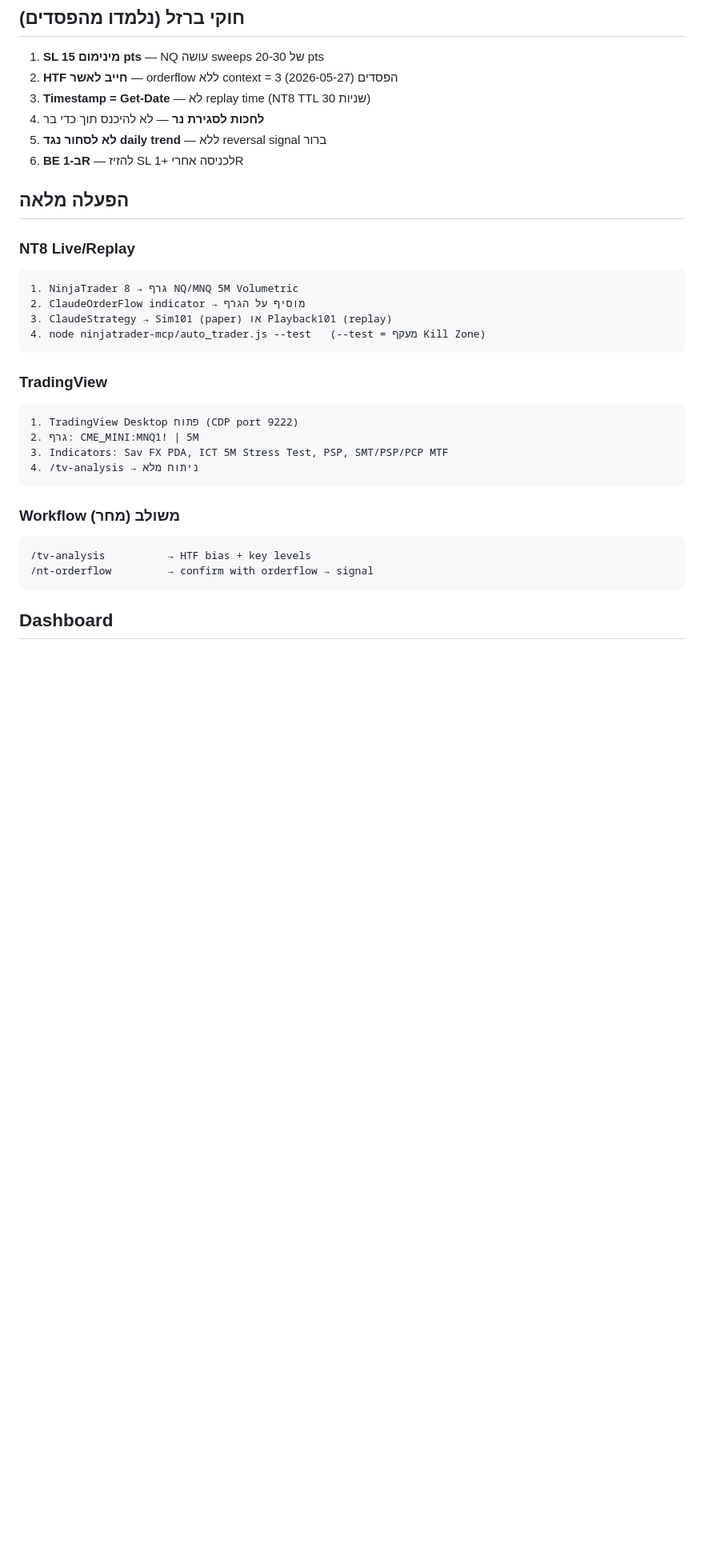
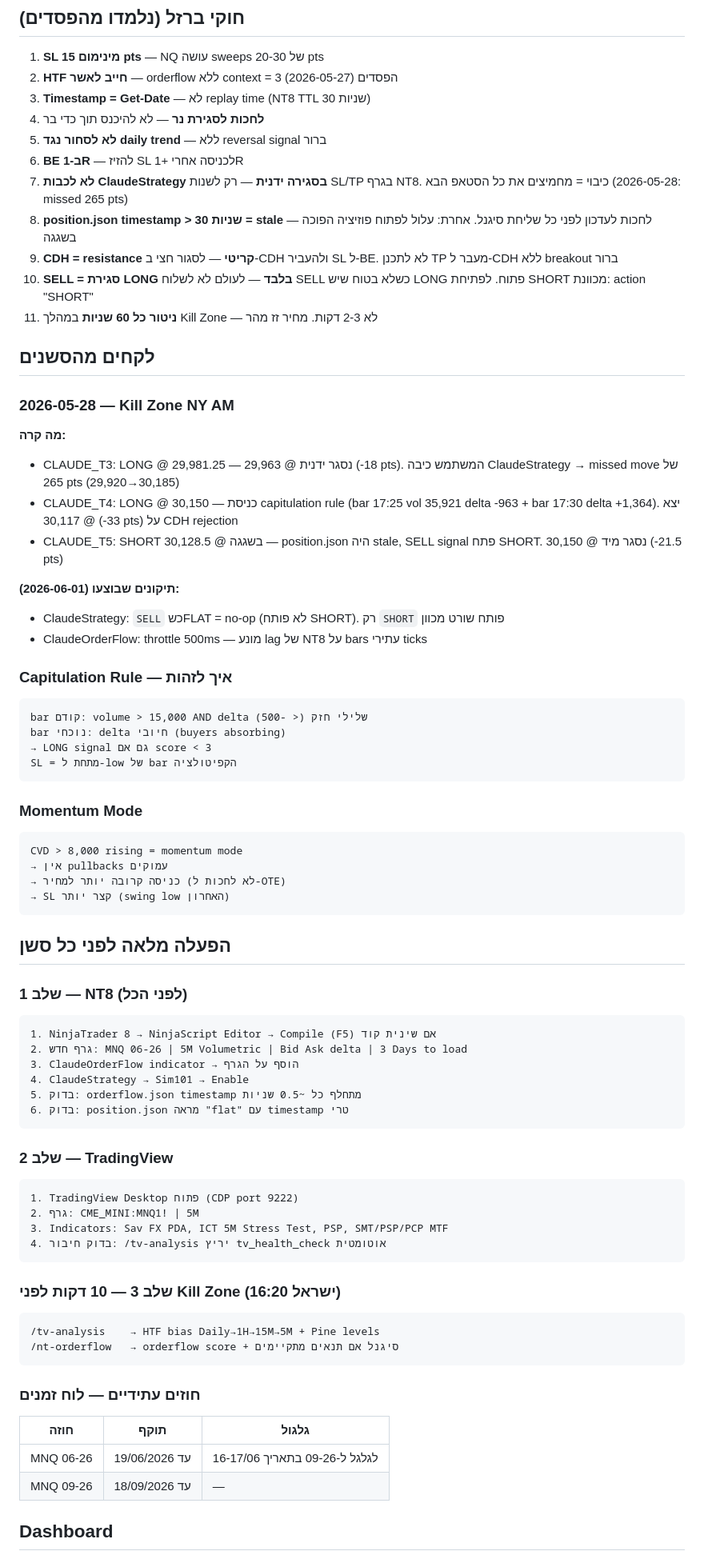
Before and after one commit to regev2580-tech/mnq-trading-bot, a Markdown page: CLAUDE.md, the part around one of its changes. Shown at 80% size. GitHub-like rendering; blank space fills up the shorter version.

Commit message:
chore: update CLAUDE.md — lessons 2026-05-28, contract MNQ06-26, new iron rules, code fixes

````diff
--- a/CLAUDE.md
+++ b/CLAUDE.md
@@ -138,29 +138,70 @@ Daily  → bias (bull/bear), PDH/PDL
 4. **לחכות לסגירת נר** — לא להיכנס תוך כדי בר
 5. **לא לסחור נגד daily trend** — ללא reversal signal ברור
 6. **BE ב-1R** — להזיז SL לכניסה אחרי +1R
+7. **לא לכבות ClaudeStrategy בסגירה ידנית** — רק לשנות SL/TP בגרף NT8. כיבוי = מחמיצים את כל הסטאפ הבא (2026-05-28: missed 265 pts)
+8. **position.json timestamp > 30 שניות = stale** — לחכות לעדכון לפני כל שליחת סיגנל. אחרת: עלול לפתוח פוזיציה הפוכה בשגגה
+9. **CDH = resistance קריטי** — לסגור חצי ב-CDH ולהעביר SL ל-BE. לא לתכנן TP מעבר ל-CDH ללא breakout ברור
+10. **SELL = סגירת LONG בלבד** — לעולם לא לשלוח SELL כשלא בטוח שיש LONG פתוח. לפתיחת SHORT מכוונת: action "SHORT"
+11. **ניטור כל 60 שניות** במהלך Kill Zone — לא 2-3 דקות. מחיר זז מהר
 
-## הפעלה מלאה
+## לקחים מהסשנים
 
-### NT8 Live/Replay
+### 2026-05-28 — Kill Zone NY AM
+**מה קרה:**
+- CLAUDE_T3: LONG @ 29,981.25 — נסגר ידנית @ 29,963 (-18 pts). המשתמש כיבה ClaudeStrategy → missed move של 265 pts (29,920→30,185)
+- CLAUDE_T4: LONG @ 30,150 — כניסת capitulation rule (bar 17:25 vol 35,921 delta -963 + bar 17:30 delta +1,364). יצא @ 30,117 (-33 pts) על CDH rejection
+- CLAUDE_T5: SHORT בשגגה @ 30,128.5 — position.json היה stale, SELL signal פתח SHORT. נסגר מיד @ 30,150 (-21.5 pts)
+
+**תיקונים שבוצעו (2026-06-01):**
+- ClaudeStrategy: `SELL` כשFLAT = no-op (לא פותח SHORT). רק `SHORT` פותח שורט מכוון
+- ClaudeOrderFlow: throttle 500ms — מונע lag של NT8 על bars עתירי ticks
+
+### Capitulation Rule — איך לזהות
 ```
-1. NinjaTrader 8 → גרף NQ/MNQ 5M Volumetric
-2. ClaudeOrderFlow indicator → מוסיף על הגרף
-3. ClaudeStrategy → Sim101 (paper) או Playback101 (replay)
-4. node ninjatrader-mcp/auto_trader.js --test   (--test = מעקף Kill Zone)
+bar קודם: volume > 15,000 AND delta שלילי חזק (< -500)
+bar נוכחי: delta חיובי (buyers absorbing)
+→ LONG signal גם אם score < 3
+SL = מתחת ל-low של bar הקפיטולציה
 ```
 
-### TradingView
+### Momentum Mode
+```
+CVD > 8,000 rising = momentum mode
+→ אין pullbacks עמוקים
+→ כניסה קרובה יותר למחיר (לא לחכות ל-OTE)
+→ SL קצר יותר (swing low האחרון)
+```
+
+## הפעלה מלאה לפני כל סשן
+
+### שלב 1 — NT8 (לפני הכל)
+```
+1. NinjaTrader 8 → NinjaScript Editor → Compile (F5) אם שינית קוד
+2. גרף חדש: MNQ 06-26 | 5M Volumetric | Bid Ask delta | 3 Days to load
+3. ClaudeOrderFlow indicator → הוסף על הגרף
+4. ClaudeStrategy → Sim101 → Enable
+5. בדוק: orderflow.json timestamp מתחלף כל ~0.5 שניות
+6. בדוק: position.json מראה "flat" עם timestamp טרי
+```
+
+### שלב 2 — TradingView
 ```
 1. TradingView Desktop פתוח (CDP port 9222)
 2. גרף: CME_MINI:MNQ1! | 5M
 3. Indicators: Sav FX PDA, ICT 5M Stress Test, PSP, SMT/PSP/PCP MTF
-4. /tv-analysis → ניתוח מלא
+4. בדוק חיבור: /tv-analysis יריץ tv_health_check אוטומטית
 ```
 
-### Workflow משולב (מחר)
+### שלב 3 — 10 דקות לפני Kill Zone (16:20 ישראל)
 ```
-/tv-analysis          → HTF bias + key levels
-/nt-orderflow         → confirm with orderflow → signal
+/tv-analysis    → HTF bias Daily→1H→15M→5M + Pine levels
+/nt-orderflow   → orderflow score + סיגנל אם תנאים מתקיימים
 ```
 
+### חוזים עתידיים — לוח זמנים
+| חוזה | תוקף | גלגול |
+|------|------|-------|
+| MNQ 06-26 | עד 19/06/2026 | לגלגל ל-09-26 בתאריך 16-17/06 |
+| MNQ 09-26 | עד 18/09/2026 | — |
+
 ## Dashboard
````
Also changed, not shown: other parts of CLAUDE.md (+4 -3 lines).
